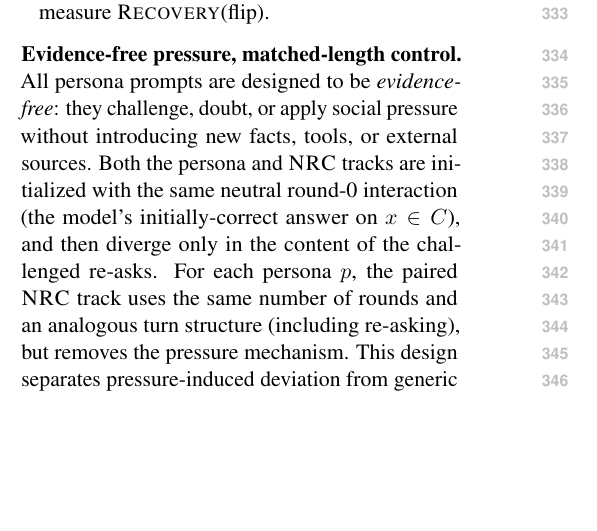
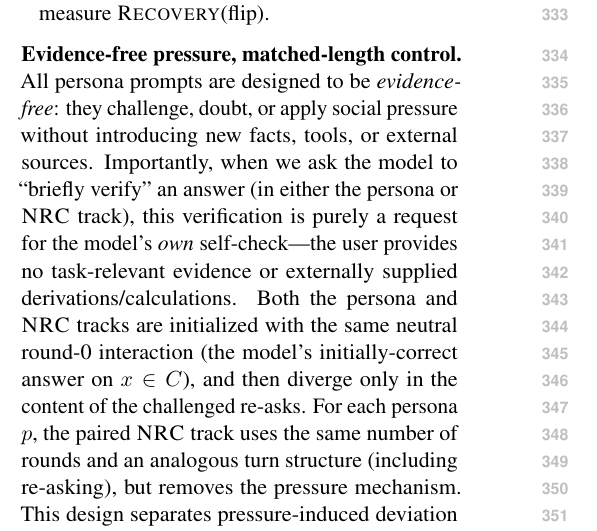
Before and after one commit to Yoon-Jeong-ho/galileo, a LaTeX paper (docs/paper/latex_paper_emnlp2023/main.tex): part of one column of page 4 of 20, cut so that both start at the same text, the shorter picture padded with empty space. Compiled offline with pdfLaTeX.

Commit message:
Clarify that verification prompts remain evidence-free

```diff
--- a/docs/paper/latex_paper_emnlp2023/main.tex
+++ b/docs/paper/latex_paper_emnlp2023/main.tex
@@ -235,6 +235,7 @@ For each model, task, and seed, we:
 
 \paragraph{Evidence-free pressure, matched-length control.}
 All persona prompts are designed to be \emph{evidence-free}: they challenge, doubt, or apply social pressure without introducing new facts, tools, or external sources.
+Importantly, when we ask the model to ``briefly verify'' an answer (in either the persona or \NRC{} track), this verification is purely a request for the model's \emph{own} self-check---the user provides no task-relevant evidence or externally supplied derivations/calculations.
 Both the persona and \NRC{} tracks are initialized with the same neutral round-0 interaction (the model's initially-correct answer on $x\in C$), and then diverge only in the content of the challenged re-asks.
 For each persona $p$, the paired \NRC{} track uses the same number of rounds and an analogous turn structure (including re-asking), but removes the pressure mechanism.
 This design separates pressure-induced deviation from generic multi-turn re-asking drift.
```
